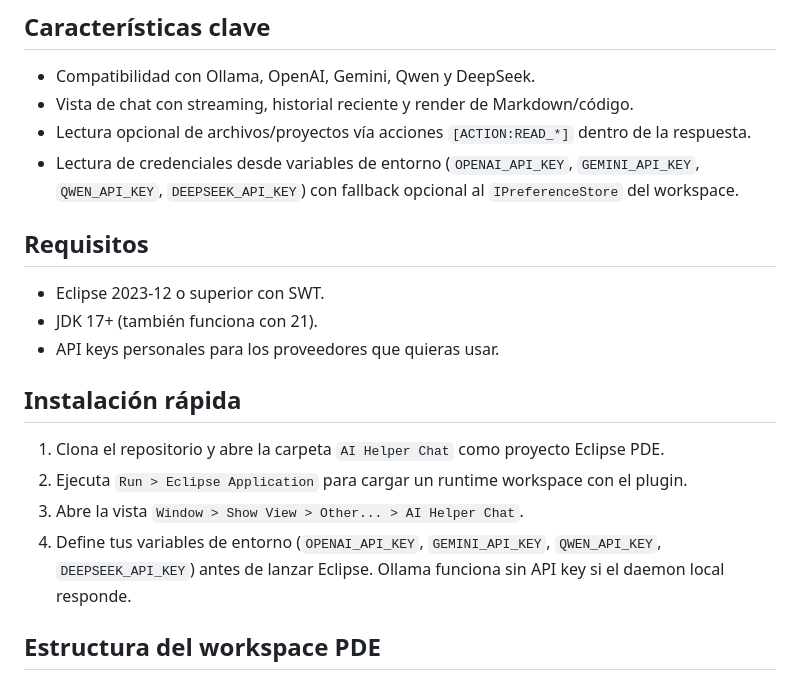
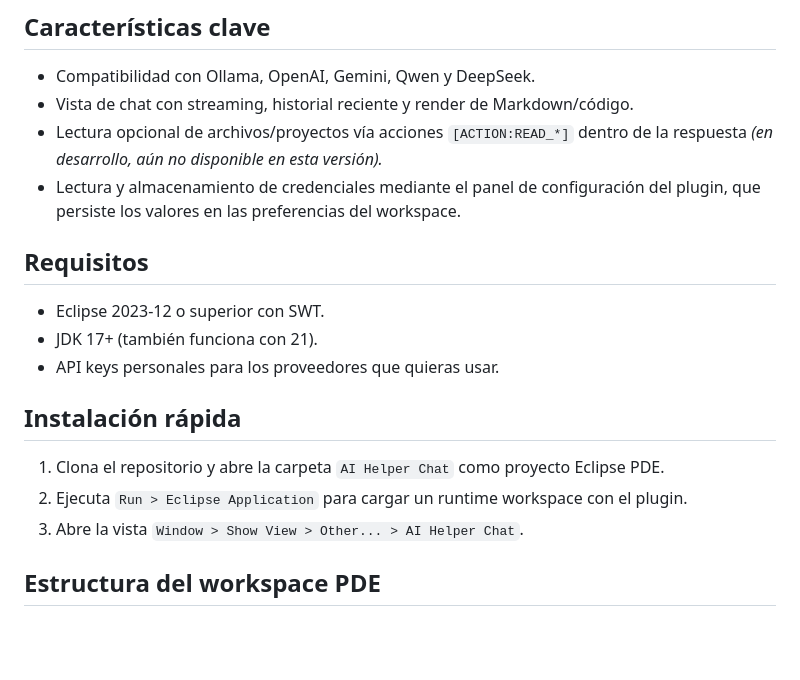
Before and after one commit to EmilianoFT/AIHelperChat, a Markdown page: README.md, the part around the change. Rendered like a GitHub page; blank space fills up the shorter version.

Commit message:
Actualizo Readme

```diff
--- a/README.md
+++ b/README.md
@@ -5,8 +5,8 @@ AI Helper Chat es un complemento **gratuito y de código abierto** para Eclipse
 ## Características clave
 - Compatibilidad con Ollama, OpenAI, Gemini, Qwen y DeepSeek.
 - Vista de chat con streaming, historial reciente y render de Markdown/código.
-- Lectura opcional de archivos/proyectos vía acciones `[ACTION:READ_*]` dentro de la respuesta.
-- Lectura de credenciales desde variables de entorno (`OPENAI_API_KEY`, `GEMINI_API_KEY`, `QWEN_API_KEY`, `DEEPSEEK_API_KEY`) con fallback opcional al `IPreferenceStore` del workspace.
+- Lectura opcional de archivos/proyectos vía acciones `[ACTION:READ_*]` dentro de la respuesta *(en desarrollo, aún no disponible en esta versión).*
+- Lectura y almacenamiento de credenciales mediante el panel de configuración del plugin, que persiste los valores en las preferencias del workspace.
 
 ## Requisitos
 - Eclipse 2023-12 o superior con SWT.
@@ -17,7 +17,6 @@ AI Helper Chat es un complemento **gratuito y de código abierto** para Eclipse
 1. Clona el repositorio y abre la carpeta `AI Helper Chat` como proyecto Eclipse PDE.
 2. Ejecuta `Run > Eclipse Application` para cargar un runtime workspace con el plugin.
 3. Abre la vista `Window > Show View > Other... > AI Helper Chat`.
-4. Define tus variables de entorno (`OPENAI_API_KEY`, `GEMINI_API_KEY`, `QWEN_API_KEY`, `DEEPSEEK_API_KEY`) antes de lanzar Eclipse. Ollama funciona sin API key si el daemon local responde.
 
 ## Estructura del workspace PDE
 El repositorio ya incluye los tres proyectos que exige Eclipse Marketplace para distribuir un bundle completo:
```
